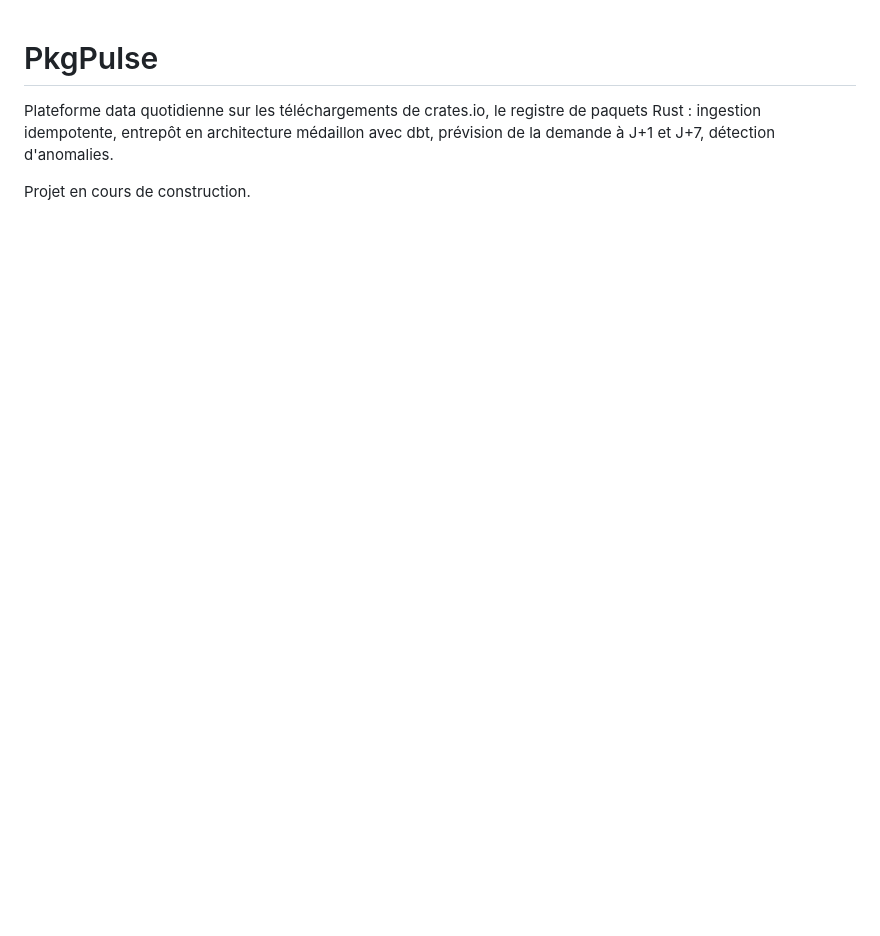
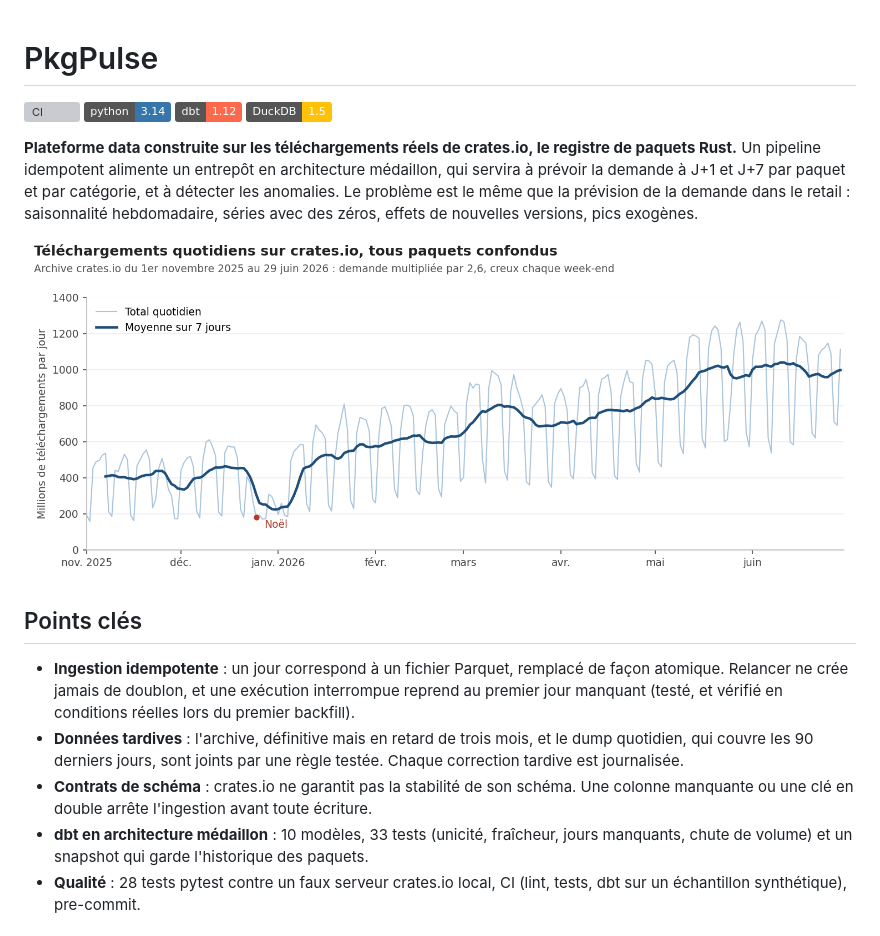
Before and after one commit to MohamedRadhi52/pkgpulse, a Markdown page: README.md, the part around one of its changes. Rendered like a GitHub page; pictures changed too: docs/img/telechargements_quotidiens.png (added); badges without logos; blank space fills up the shorter version; grey boxes are pictures that could not be loaded.

Commit message:
Présentation du projet dans le README

```diff
--- a/README.md
+++ b/README.md
@@ -1,7 +1,30 @@
 # PkgPulse
 
-Plateforme data quotidienne sur les téléchargements de crates.io, le registre de paquets Rust :
-ingestion idempotente, entrepôt en architecture médaillon avec dbt, prévision de la demande à J+1
-et J+7, détection d'anomalies.
+[![CI](../../actions/workflows/ci.yml/badge.svg)](../../actions/workflows/ci.yml)
+![Python 3.14](https://img.shields.io/badge/python-3.14-3776AB)
+![dbt 1.12](https://img.shields.io/badge/dbt-1.12-FF694B)
+![DuckDB](https://img.shields.io/badge/DuckDB-1.5-FFC107)
 
-Projet en cours de construction.
+**Plateforme data construite sur les téléchargements réels de crates.io, le registre de paquets
+Rust.** Un pipeline idempotent alimente un entrepôt en architecture médaillon, qui servira à
+prévoir la demande à J+1 et J+7 par paquet et par catégorie, et à détecter les anomalies. Le
+problème est le même que la prévision de la demande dans le retail : saisonnalité hebdomadaire,
+séries avec des zéros, effets de nouvelles versions, pics exogènes.
+
+![Téléchargements quotidiens sur crates.io](docs/img/telechargements_quotidiens.png)
+
+## Points clés
+
+- **Ingestion idempotente** : un jour correspond à un fichier Parquet, remplacé de façon atomique.
+  Relancer ne crée jamais de doublon, et une exécution interrompue reprend au premier jour
+  manquant (testé, et vérifié en conditions réelles lors du premier backfill).
+- **Données tardives** : l'archive, définitive mais en retard de trois mois, et le dump quotidien,
+  qui couvre les 90 derniers jours, sont joints par une règle testée. Chaque correction tardive
+  est journalisée.
+- **Contrats de schéma** : crates.io ne garantit pas la stabilité de son schéma. Une colonne
+  manquante ou une clé en double arrête l'ingestion avant toute écriture.
+- **dbt en architecture médaillon** : 10 modèles, 33 tests (unicité, fraîcheur, jours manquants,
+  chute de volume) et un snapshot qui garde l'historique des paquets.
+- **Qualité** : 28 tests pytest contre un faux serveur crates.io local, CI (lint, tests, dbt sur un
+  échantillon synthétique), pre-commit.
+
```
Also changed, not shown: other parts of README.md (+67 -5 lines).
